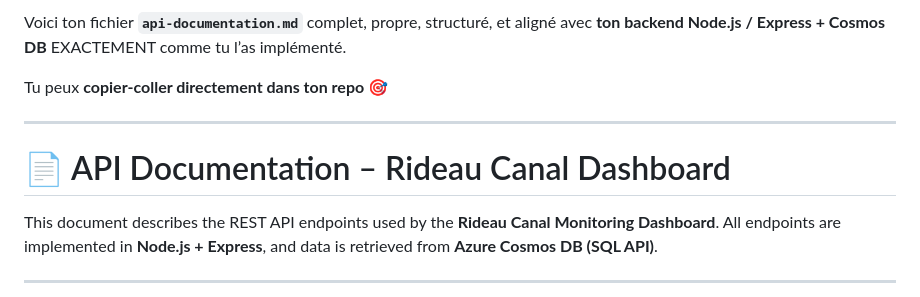
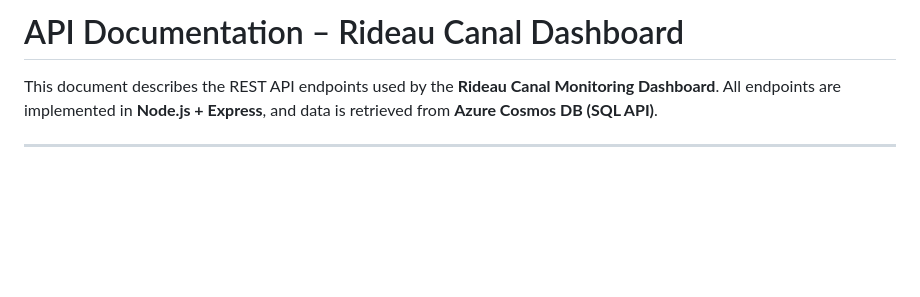
Before and after one commit to sandra-rochelle-nyabeng-mineme/rideau-canal-dashboard, a Markdown page: docs/api.documentation.md, the part around the change. Drawn GitHub-style; blank space fills up the shorter version.

Commit message:
update api-documentation

```diff
--- a/docs/api.documentation.md
+++ b/docs/api.documentation.md
@@ -1,10 +1,4 @@
-Voici ton fichier **`api-documentation.md`** complet, propre, structuré, et aligné avec **ton backend Node.js / Express + Cosmos DB** EXACTEMENT comme tu l’as implémenté.
-
-Tu peux **copier-coller directement dans ton repo** 🎯
-
----
-
-# 📄 API Documentation – Rideau Canal Dashboard
+# API Documentation – Rideau Canal Dashboard
 
 This document describes the REST API endpoints used by the **Rideau Canal Monitoring Dashboard**.
 All endpoints are implemented in **Node.js + Express**, and data is retrieved from **Azure Cosmos DB (SQL API)**.
```
